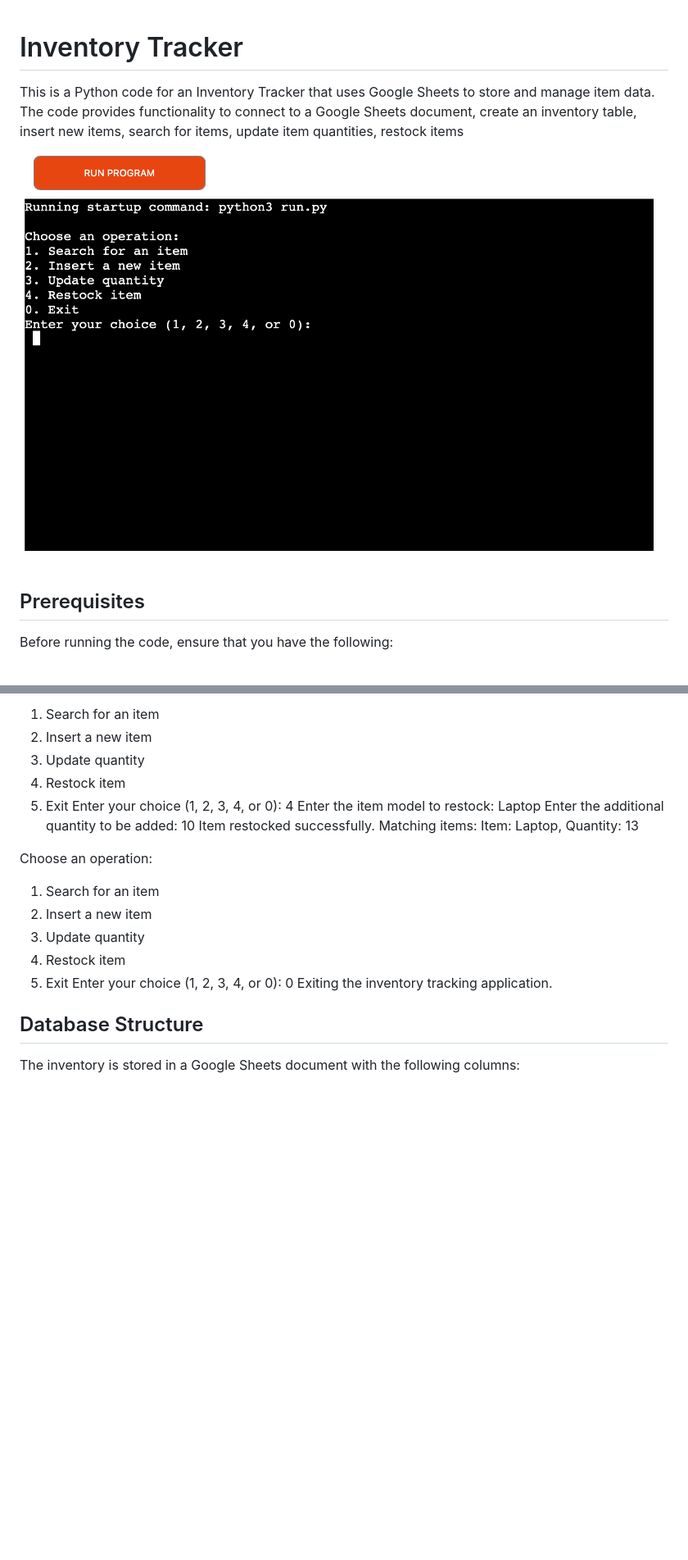
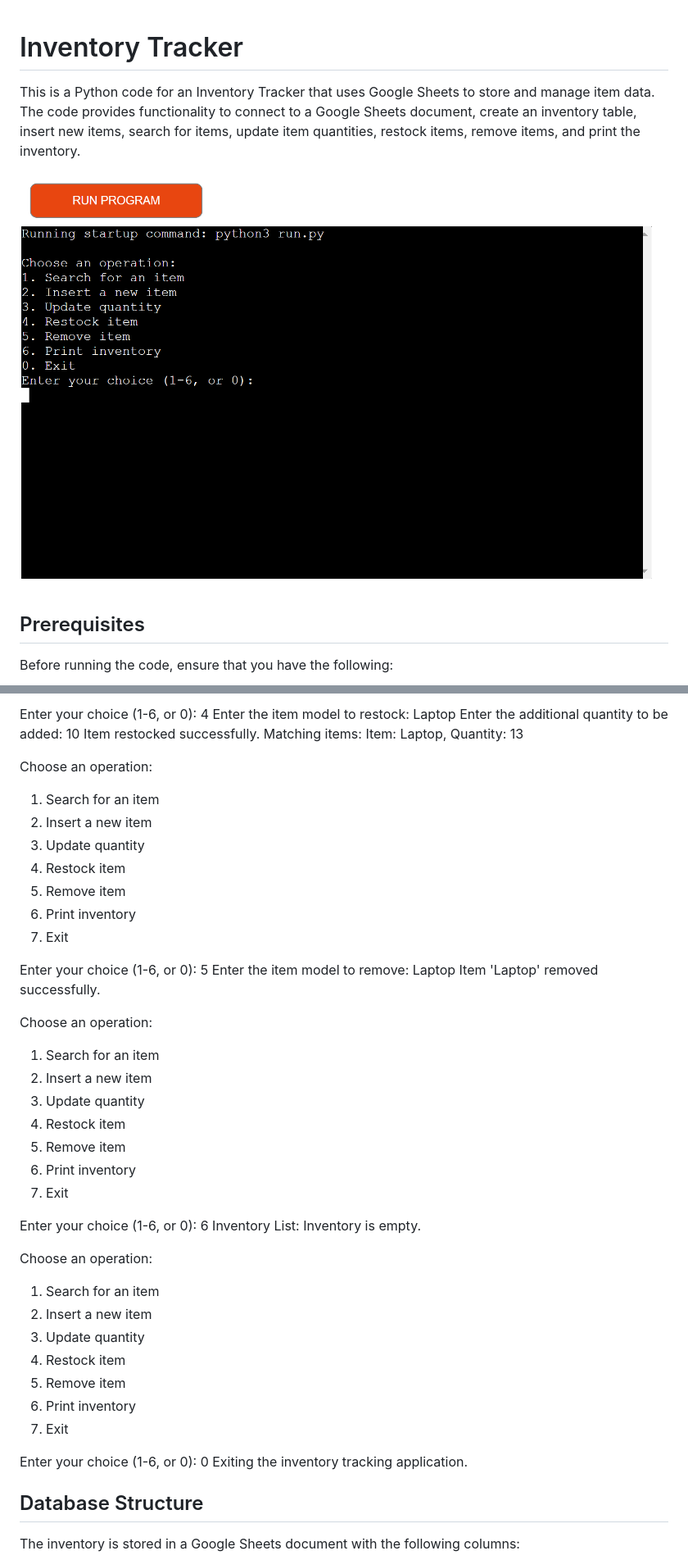
Before and after one commit to DavidcD8/InventoryTrackerGoogleSheets, a Markdown page: README.md, 2 parts joined by grey strips. Shown: that part at 82% size. Drawn GitHub-style; pictures changed too: program.png; blank space fills up the shorter version.

```diff
--- a/README.md
+++ b/README.md
@@ -1,7 +1,7 @@
-
 # Inventory Tracker
 
-This is a Python code for an Inventory Tracker that uses Google Sheets to store and manage item data. The code provides functionality to connect to a Google Sheets document, create an inventory table, insert new items, search for items, update item quantities, restock items
+This is a Python code for an Inventory Tracker that uses Google Sheets to store and manage item data. The code provides functionality to connect to a Google Sheets document, create an inventory table, insert new items, search for items, update item quantities, restock items, remove items, and print the inventory.
+
 ![picture of Website logo](program.png)
 
 ## Prerequisites
@@ -60,18 +88,48 @@ Choose an operation:
 
-1.  Search for an item
-2.  Insert a new item
-3.  Update quantity
-4.  Restock item
-5.  Exit Enter your choice (1, 2, 3, 4, or 0): 4 Enter the item model to restock: Laptop Enter the additional quantity to be added: 10 Item restocked successfully. Matching items: Item: Laptop, Quantity: 13
+Enter your choice (1-6, or 0): 4
+Enter the item model to restock: Laptop
+Enter the additional quantity to be added: 10
+Item restocked successfully.
+Matching items:
+Item: Laptop, Quantity: 13
 
 Choose an operation:
+1. Search for an item
+2. Insert a new item
+3. Update quantity
+4. Restock item
+5. Remove item
+6. Print inventory
+0. Exit
 
-1.  Search for an item
-2.  Insert a new item
-3.  Update quantity
-4.  Restock item
-5.  Exit Enter your choice (1, 2, 3, 4, or 0): 0 Exiting the inventory tracking application.
+Enter your choice (1-6, or 0): 5
+Enter the item model to remove: Laptop
+Item 'Laptop' removed successfully.
 
+Choose an operation:
+1. Search for an item
+2. Insert a new item
+3. Update quantity
+4. Restock item
+5. Remove item
+6. Print inventory
+0. Exit
+
+Enter your choice (1-6, or 0): 6
+Inventory List:
+Inventory is empty.
+
+Choose an operation:
+1. Search for an item
+2. Insert a new item
+3. Update quantity
+4. Restock item
+5. Remove item
+6. Print inventory
+0. Exit
+
+Enter your choice (1-6, or 0): 0
+Exiting the inventory tracking application.
 
 ## Database Structure
 
```
Also changed, not shown: other parts of README.md (+56 -27 lines).
